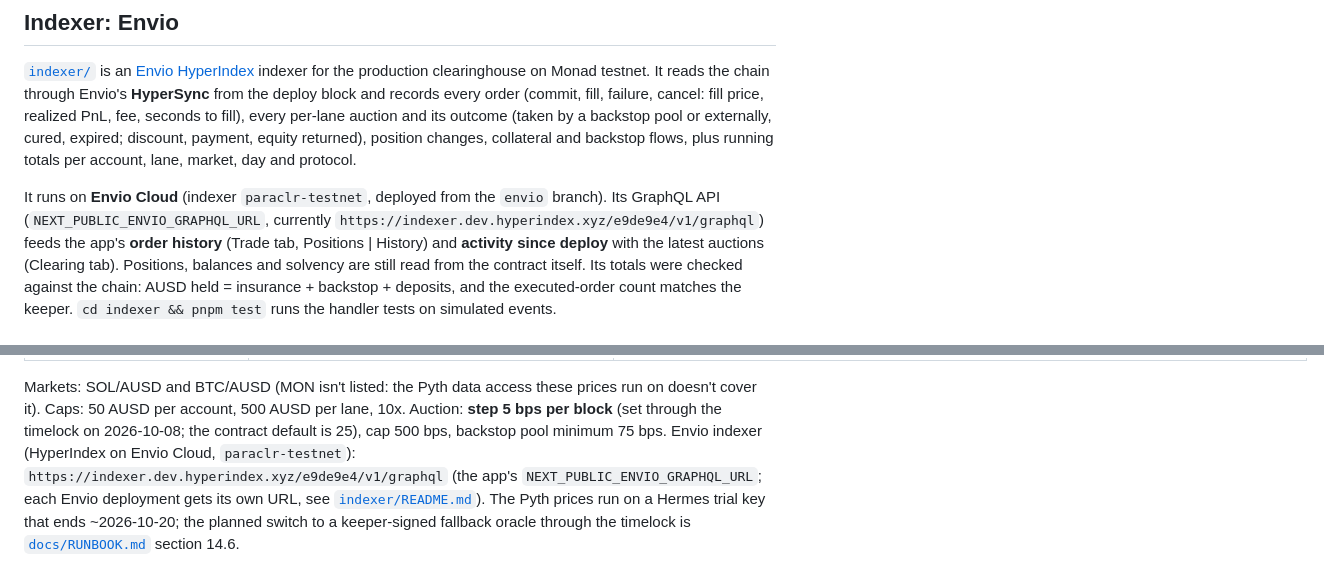
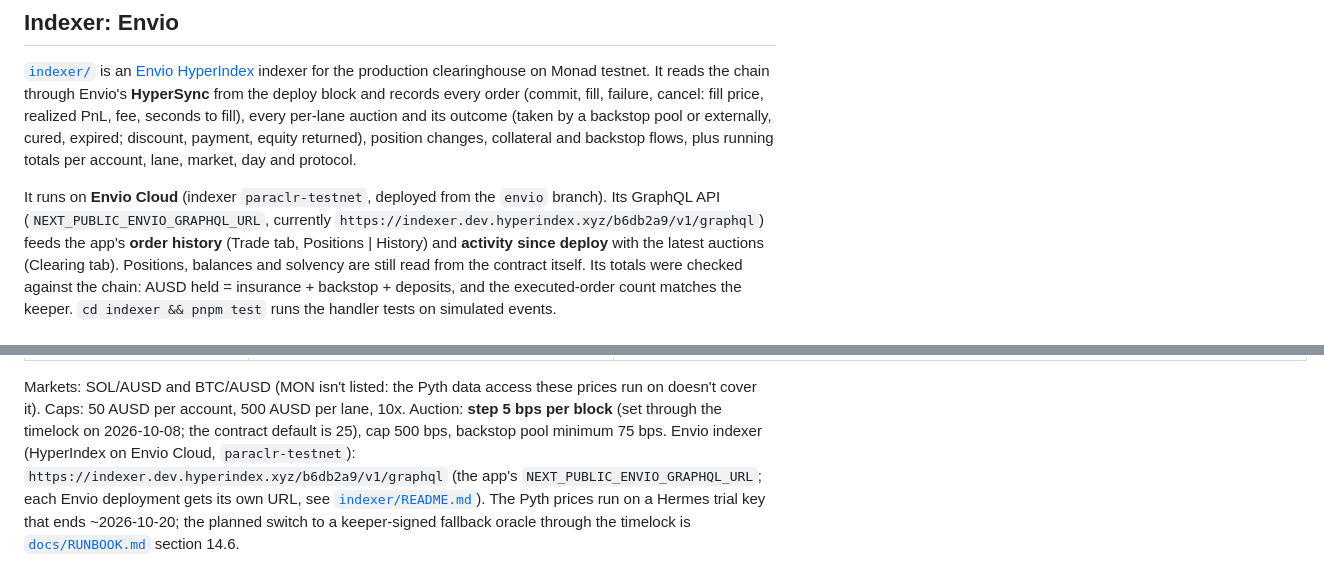
Before and after one commit to NetLayerLabs/Paraclr, a Markdown page: README.md, 2 parts joined by grey strips. GitHub-like rendering.

Commit message:
docs: README points at the current Envio deployment (b6db2a9)

```diff
--- a/README.md
+++ b/README.md
@@ -185,7 +185,7 @@ and its outcome (taken by a backstop pool or externally, cured, expired; discoun
 position changes, collateral and backstop flows, plus running totals per account, lane, market, day and protocol.
 
 It runs on **Envio Cloud** (indexer `paraclr-testnet`, deployed from the `envio` branch). Its GraphQL API
-(`NEXT_PUBLIC_ENVIO_GRAPHQL_URL`, currently `https://indexer.dev.hyperindex.xyz/e9de9e4/v1/graphql`) feeds the app's
+(`NEXT_PUBLIC_ENVIO_GRAPHQL_URL`, currently `https://indexer.dev.hyperindex.xyz/b6db2a9/v1/graphql`) feeds the app's
 **order history** (Trade tab, Positions | History) and **activity since deploy** with the latest auctions (Clearing
 tab). Positions, balances and solvency are still read from the contract itself. Its totals were checked against the
 chain: AUSD held = insurance + backstop + deposits, and the executed-order count matches the keeper.
@@ -460,7 +460,7 @@ value. Addresses from [`deployments/10143.json`](deployments/10143.json) (deploy
 Markets: SOL/AUSD and BTC/AUSD (MON isn't listed: the Pyth data access these prices run on doesn't cover it). Caps:
 50 AUSD per account, 500 AUSD per lane, 10x. Auction: **step 5 bps per block** (set through the timelock on
 2026-10-08; the contract default is 25), cap 500 bps, backstop pool minimum 75 bps. Envio indexer (HyperIndex on
-Envio Cloud, `paraclr-testnet`): `https://indexer.dev.hyperindex.xyz/e9de9e4/v1/graphql` (the app's
+Envio Cloud, `paraclr-testnet`): `https://indexer.dev.hyperindex.xyz/b6db2a9/v1/graphql` (the app's
 `NEXT_PUBLIC_ENVIO_GRAPHQL_URL`; each Envio deployment gets its own URL, see [`indexer/README.md`](indexer/README.md)).
 The Pyth prices run on a Hermes trial key that ends ~2026-10-20; the planned switch to a keeper-signed fallback oracle
 through the timelock is [`docs/RUNBOOK.md`](docs/RUNBOOK.md) section 14.6.
```
